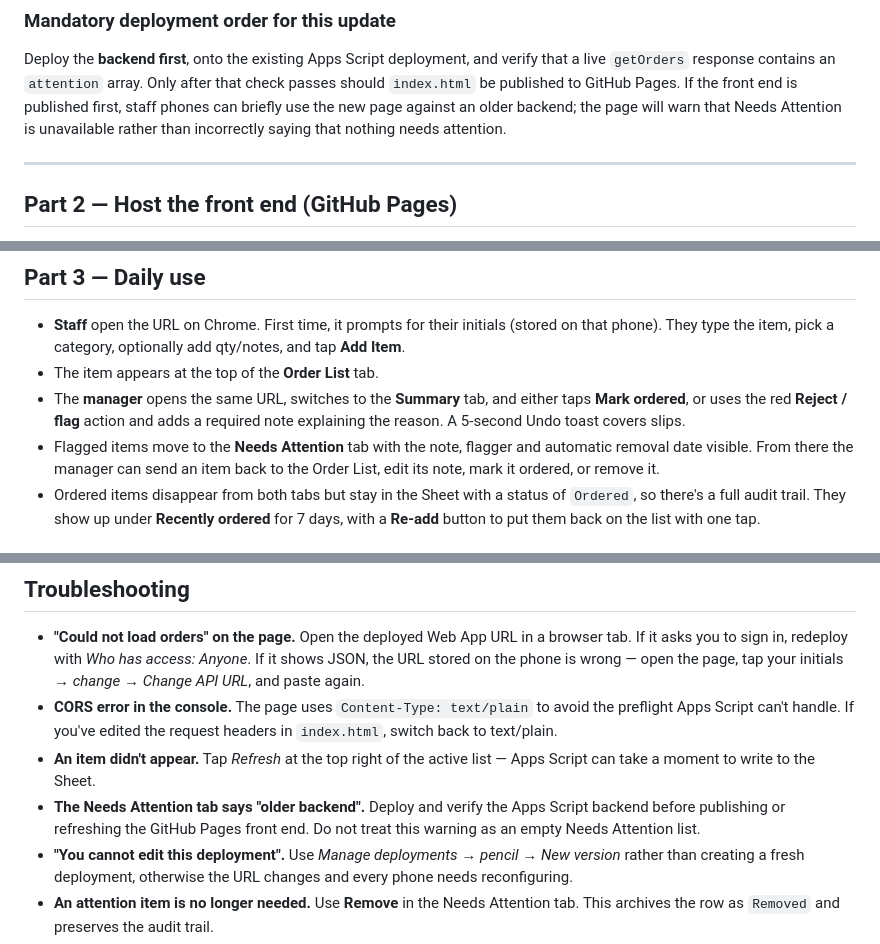
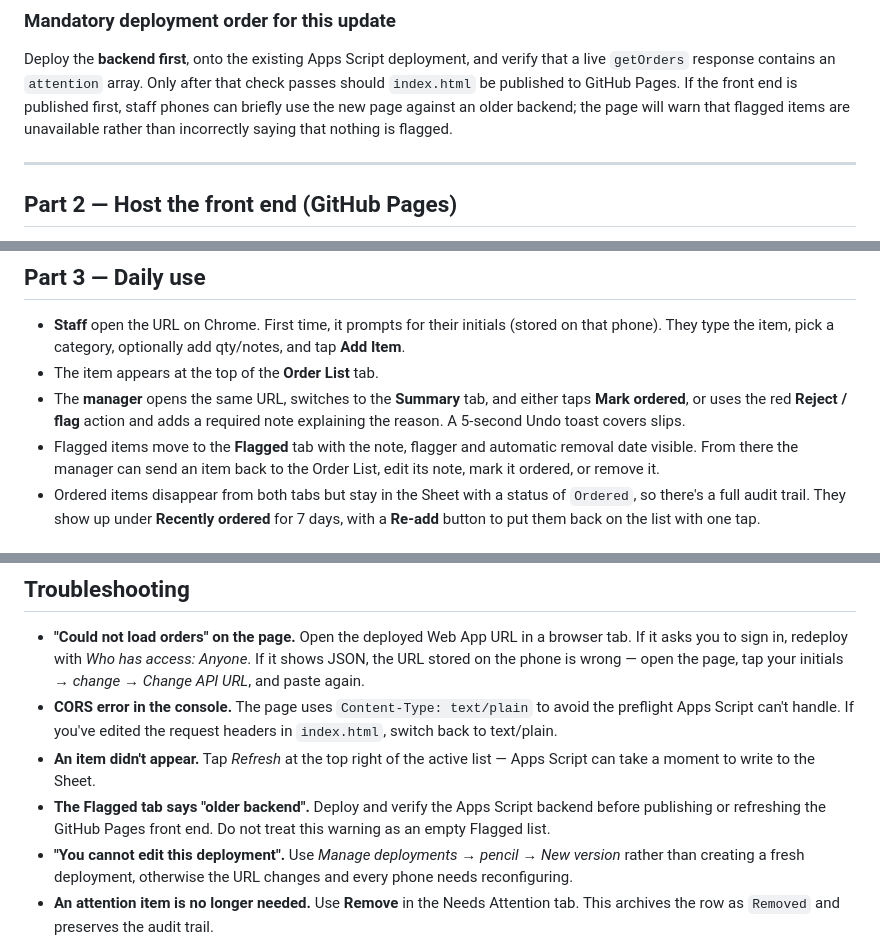
Before and after one commit to Fairytails123/orderlist, a Markdown page: SETUP.md, 3 parts joined by grey strips. Drawn GitHub-style.

Commit message:
Rename the third tab from Needs Attention to Flagged (label only; Sheet status and schema unchanged)

```diff
--- a/SETUP.md
+++ b/SETUP.md
@@ -63,8 +63,8 @@ Deploy the **backend first**, onto the existing Apps Script deployment, and
 verify that a live `getOrders` response contains an `attention` array. Only
 after that check passes should `index.html` be published to GitHub Pages. If the
 front end is published first, staff phones can briefly use the new page against
-an older backend; the page will warn that Needs Attention is unavailable rather
-than incorrectly saying that nothing needs attention.
+an older backend; the page will warn that flagged items are unavailable rather
+than incorrectly saying that nothing is flagged.
 
 ---
 
@@ -108,7 +108,7 @@ The repo is **<https://github.com/Fairytails123/orderlist>**.
   either taps **Mark ordered**, or uses the red **Reject / flag** action and
   adds a required note explaining the reason. A 5-second Undo toast covers
   slips.
-- Flagged items move to the **Needs Attention** tab with the note, flagger and
+- Flagged items move to the **Flagged** tab with the note, flagger and
   automatic removal date visible. From there the manager can send an item back
   to the Order List, edit its note, mark it ordered, or remove it.
 - Ordered items disappear from both tabs but stay in the Sheet with a status
@@ -174,9 +174,9 @@ or delete the header row, or `Code.gs` will rewrite them on next request.
   headers in `index.html`, switch back to text/plain.
 - **An item didn't appear.** Tap *Refresh* at the top right of the active
   list — Apps Script can take a moment to write to the Sheet.
-- **The Needs Attention tab says "older backend".** Deploy and verify the
+- **The Flagged tab says "older backend".** Deploy and verify the
   Apps Script backend before publishing or refreshing the GitHub Pages front
-  end. Do not treat this warning as an empty Needs Attention list.
+  end. Do not treat this warning as an empty Flagged list.
 - **"You cannot edit this deployment".** Use *Manage deployments → pencil →
   New version* rather than creating a fresh deployment, otherwise the URL
   changes and every phone needs reconfiguring.
```
